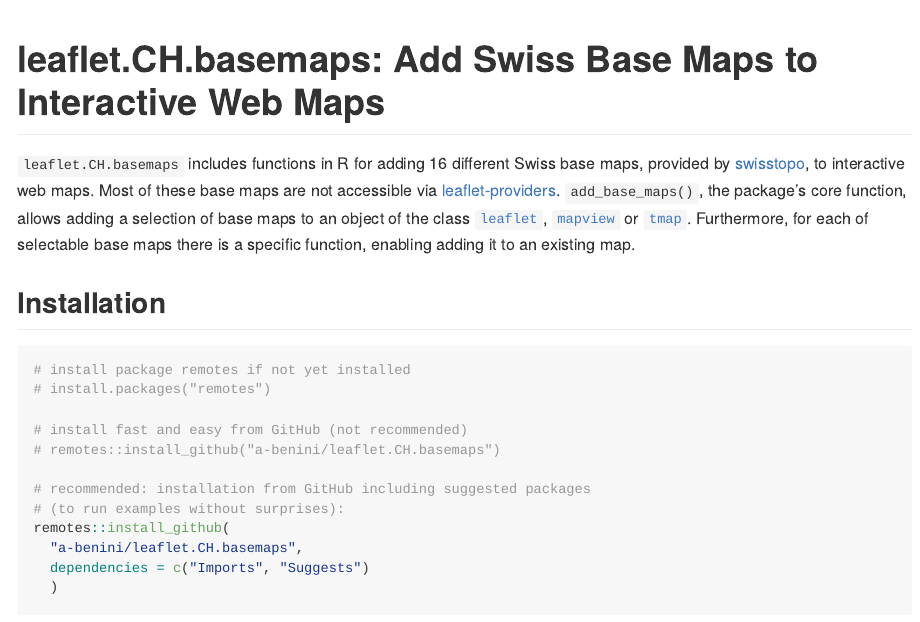
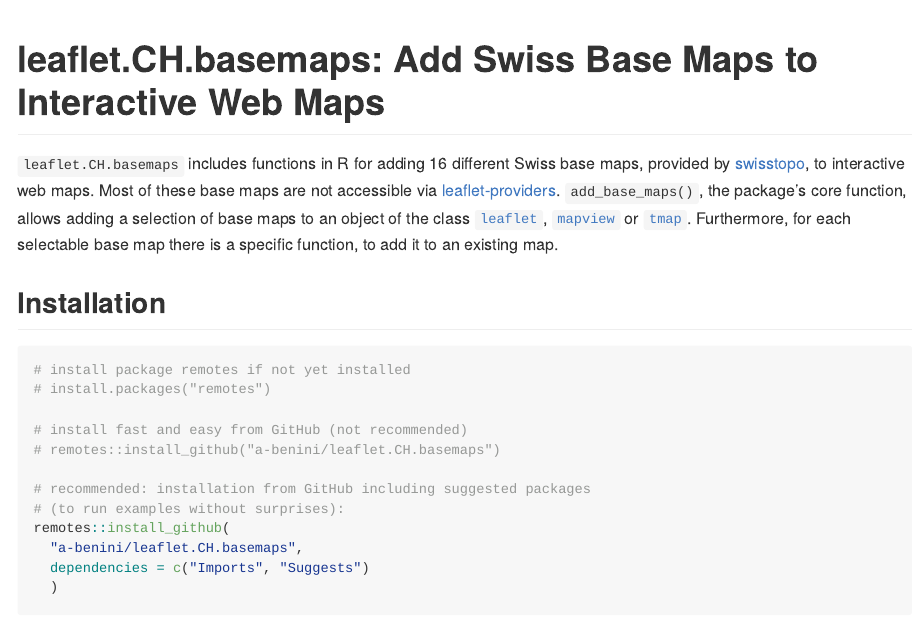
Before and after one commit to a-benini/leaflet.CH.basemaps, an R Markdown document (README.Rmd): the page in a window 1100 px wide, from its top. The pictures show the output file README.md that the author committed with the source, drawn offline in the style of GitHub.

Commit message:
change description

```diff
--- a/README.Rmd
+++ b/README.Rmd
@@ -22,8 +22,7 @@
 maps, provided by [swisstopo](https://map.geo.admin.ch), to interactive web maps.
 Most of these base maps are not accessible via [leaflet-providers](https://leaflet-extras.github.io/leaflet-providers/preview/index.html). `add_base_maps()`, the package's core function, allows adding a selection of base
 maps to an object of the class [`leaflet`](https://rstudio.github.io/leaflet/),
-[`mapview`](https://r-spatial.github.io/mapview/) or [`tmap`](https://r-tmap.github.io/tmap/). Furthermore, for each of selectable base maps there is a specific function,
-enabling adding it to an existing map.
+[`mapview`](https://r-spatial.github.io/mapview/) or [`tmap`](https://r-tmap.github.io/tmap/). Furthermore, for each selectable base map there is a specific function, to add it to an existing map.
 
 ## Installation
 
```
Also changed, not shown: README.md, 1 other file.
